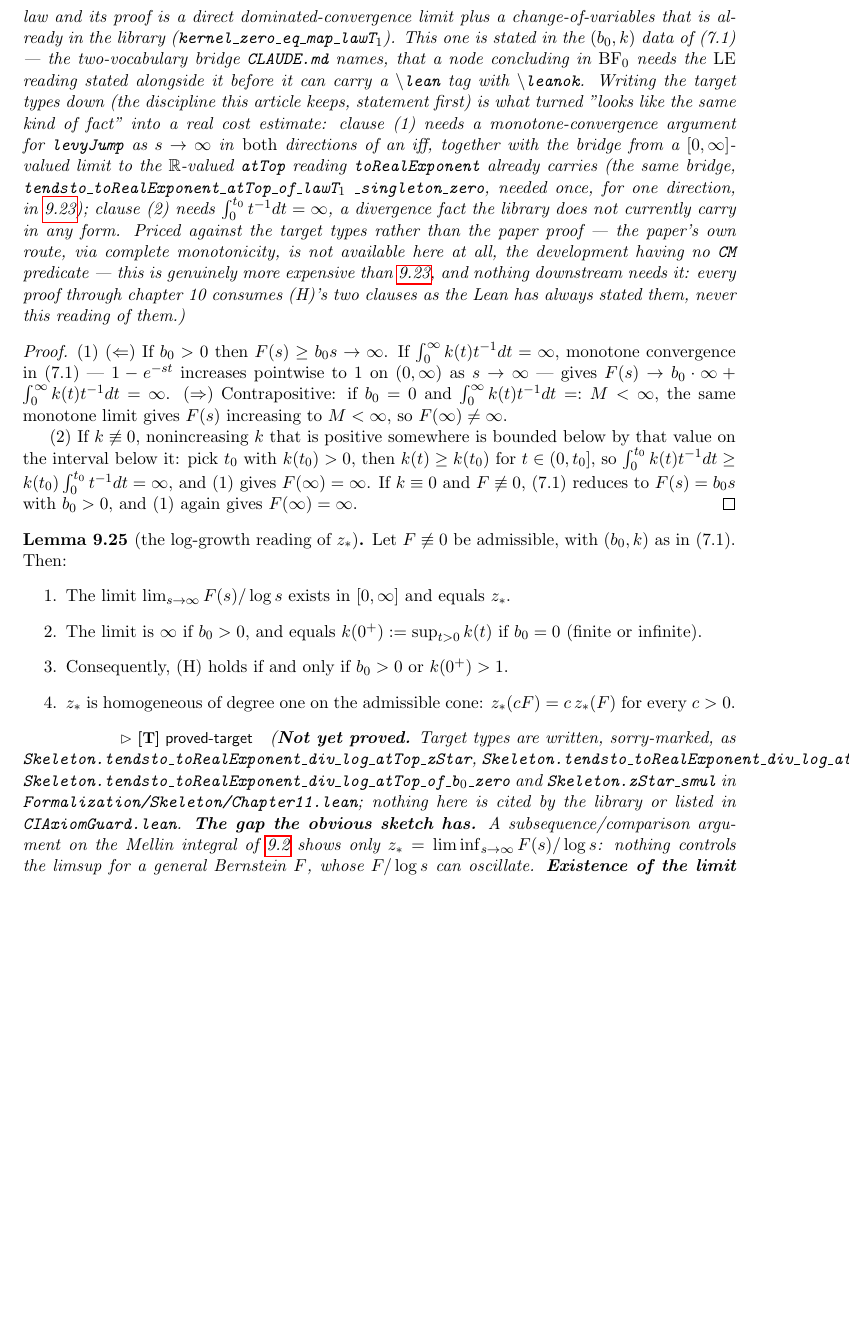
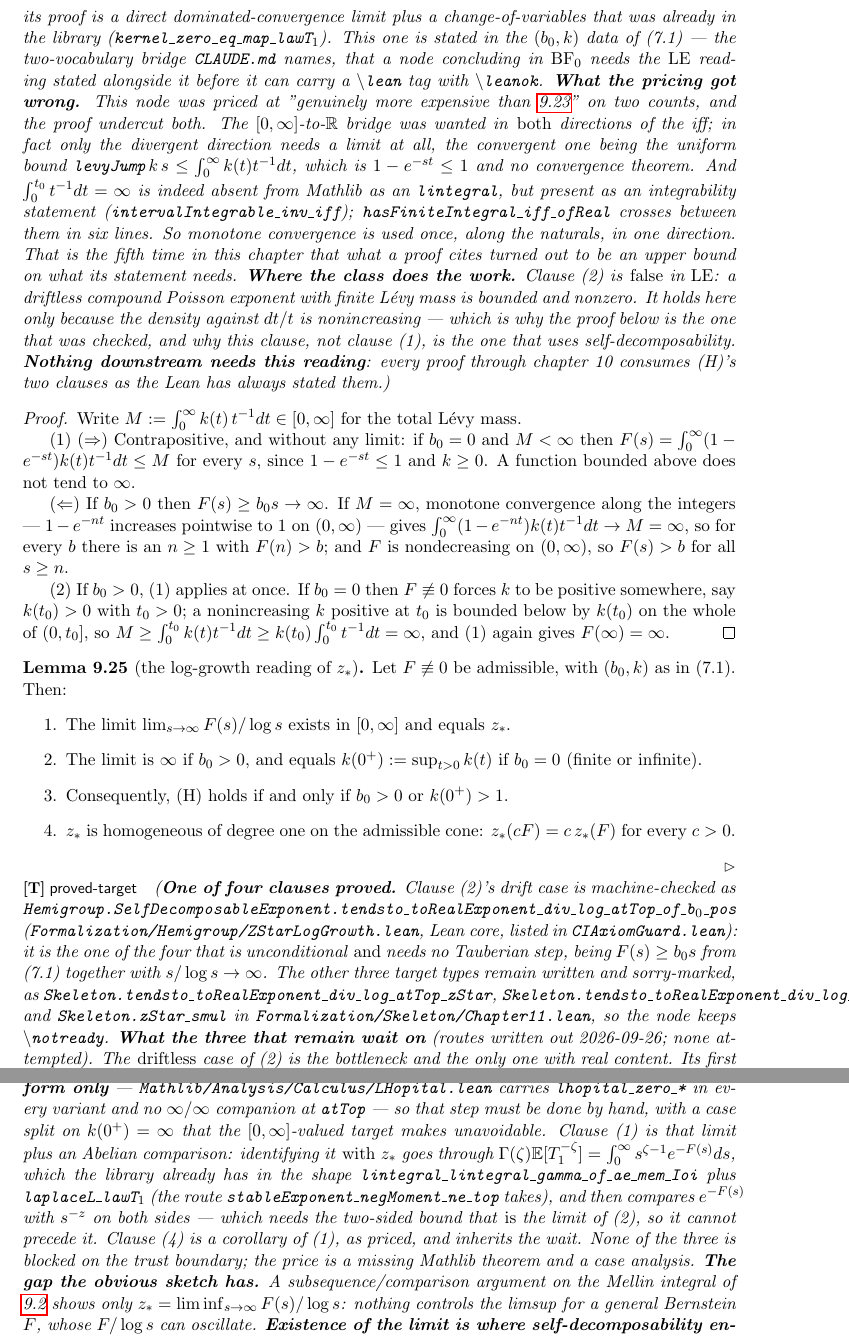
Before and after one commit to danielfagerstrom/hemigroup-causal-scale-space-kernels, a LaTeX thesis (blueprint/src/print.tex, which reads blueprint/src/parts/11-signaling.tex): part of page 54 of 95 before the commit and two parts of pages 54 and 55 of 97 after it, the two joined at a grey line, cut so that both start at the same text, the shorter picture padded with empty space. Compiled offline with pdfLaTeX.

Commit message:
blueprint: 11.22 goes \leanok, 11.23 and 9.7(2) record what they wait on (Q-0021)
`lem:standing-levy-reading` carries
`Hemigroup.SelfDecomposableExponent.standing_levy_reading` with `\leanok`, its
proof rewritten to the checked route: the (⇒) direction of clause (1) is now a
uniform bound, `F(s) ≤ M` from `1 - e^{-st} ≤ 1`, rather than a second monotone
limit, and clause (2) splits on the drift first, the way the Lean does. The
status paragraph records what the pricing got wrong and where the class does
the work — clause (2) is false in `LE` and holds only because `k` is
nonincreasing.

`lem:zstar-log-growth` keeps `\notready` with one of its four declarations now
in the library, and its status paragraph records the route and the obstacle for
each of the three that remain: the driftless case of (2) is the bottleneck, its
Cesàro step needing an ∞/∞ L'Hôpital that Mathlib does not carry; (1) is that
limit plus an Abelian comparison through the Gamma identity the stable-family
witness already uses; (4) is a corollary of (1).

`prop:pair-regularity` — a finding, recorded and not acted on. The handoff has
carried "(2), ledger A9 by design" as the reason `Skeleton.hasCMDensity_iff` is
not attempted. That is right about the node, whose [A] status clause (1) fixes,
and does not follow for the declaration: the target type states clause (2)'s two
equivalences only, and A9's two structural inputs (SSV Thm. 7.3, Thm. 6.2) are
used only in the second assertion, about `ℓ^(x)` and `F ∈ CBF`, which the target
type does not state. The blueprint derives the two equivalences from
`lem:memory-kernel`'s derivative formula by Tonelli and Laplace uniqueness,
citing neither theorem. So the reason it stays open is that nobody has written
the proof — the converse direction needs the `a = 0` step and
`laplaceL_injective_of_ne_top`, with the a.e.-versus-everywhere care
`HasCMRep`'s pointwise form imposes — not the trust boundary. Whether it can be
discharged off the boundary is now the open question. The same paragraph is at
the declaration in `Skeleton/Chapter9.lean`.

Checked: `python scripts/check-control-chars.py` OK (9480 files);
`linkage check` OK, 69 \leanok statements (68 before), all proofs agreeing, the
two standing `[depend]` advisories unchanged.

Co-Authored-By: Claude Opus 5 <noreply@anthropic.com>

```diff
--- a/blueprint/src/parts/11-signaling.tex
+++ b/blueprint/src/parts/11-signaling.tex
@@ -1177,46 +1177,57 @@ Let $F$ be admissible with representation (7.1). Then:
 \item If $F \not\equiv 0$ then $F(\infty) = \infty$; within the admissible class the standing
 hypothesis therefore reduces to its second clause, $z_* > 1$.
 \end{enumerate}
-\statusT\quad\emph{(\textbf{Not yet proved.} Target types are written, sorry-marked, as
-\texttt{Skeleton.tendsto\_toRealExponent\_atTop\_iff\_levy} and
-\texttt{Skeleton.tendsto\_toRealExponent\_atTop\_of\_ne\_zero} in
-\texttt{Formalization/Skeleton/Chapter11.lean}; nothing here is cited by the library or listed in
-\texttt{CIAxiomGuard.lean}, per the article's decomposition discipline.
+\statusT\quad\emph{(Machine-checked as
+\texttt{Hemigroup.SelfDecomposableExponent.standing\_levy\_reading} in
+\texttt{Formalization/Hemigroup/StandingLevyReading.lean}, with its two clauses
+\texttt{tendsto\_toRealExponent\_atTop\_iff\_levy} and
+\texttt{tendsto\_toRealExponent\_atTop\_of\_ne\_zero} listed separately in
+\texttt{CIAxiomGuard.lean} so that each is checked on its own. Lean core, both of them.
 \textbf{Why this clause and not \ref{lem:standing-kernel-readings}'s.} That node's clause~1 is
 stated in $T_1$'s law and its proof is a direct dominated-convergence limit plus a
-change-of-variables that is already in the library
+change-of-variables that was already in the library
 (\texttt{kernel\_zero\_eq\_map\_lawT}$_1$). This one is stated in the $(b_0,k)$ data of (7.1) ---
 the two-vocabulary bridge \texttt{CLAUDE.md} names, that a node concluding in $\BFz$
 needs the $\LE$ reading stated alongside it before it can carry a \texttt{\textbackslash
-lean} tag with \texttt{\textbackslash leanok}. Writing the target types down (the discipline this
-article keeps, statement first) is what turned "looks like the same kind of fact" into a real
-cost estimate: clause~(1) needs a monotone-convergence argument for \texttt{levyJump} as
-$s \to \infty$ in \emph{both} directions of an iff, together with the bridge from a
-$[0,\infty]$-valued limit to the $\RR$-valued \texttt{atTop} reading \texttt{toRealExponent}
-already carries (the same bridge, \texttt{tendsto\_toRealExponent\_atTop\_of\_lawT}$_1$
-\texttt{\_singleton\_zero}, needed once, for one direction, in
-\ref{lem:standing-kernel-readings}); clause~(2) needs
-$\int_0^{t_0} t^{-1}dt = \infty$, a divergence fact the library does not currently carry in any
-form. Priced against the target types rather than the paper proof --- the paper's own route, via
-complete monotonicity, is not available here at all, the development having no \texttt{CM}
-predicate --- this is genuinely more expensive than \ref{lem:standing-kernel-readings}, and
-nothing downstream needs it: every proof through chapter~10 consumes (H)'s two clauses as the
-Lean has always stated them, never this reading of them.)}
+lean} tag with \texttt{\textbackslash leanok}.
+\textbf{What the pricing got wrong.} This node was priced at "genuinely more expensive than
+\ref{lem:standing-kernel-readings}" on two counts, and the proof undercut both. The
+$[0,\infty]$-to-$\RR$ bridge was wanted in \emph{both} directions of the iff; in fact only the
+divergent direction needs a limit at all, the convergent one being the uniform bound
+$\texttt{levyJump}\,k\,s \le \int_0^\infty k(t)t^{-1}dt$, which is $1 - e^{-st} \le 1$ and no
+convergence theorem. And $\int_0^{t_0}t^{-1}dt = \infty$ is indeed absent from Mathlib as an
+\texttt{lintegral}, but present as an integrability statement
+(\texttt{intervalIntegrable\_inv\_iff}); \texttt{hasFiniteIntegral\_iff\_ofReal} crosses between
+them in six lines. So monotone convergence is used once, along the naturals, in one direction.
+That is the fifth time in this chapter that what a proof cites turned out to be an upper bound on
+what its statement needs.
+\textbf{Where the class does the work.} Clause~(2) is \emph{false} in $\LE$: a driftless compound
+Poisson exponent with finite Lévy mass is bounded and nonzero. It holds here only because the
+density against $dt/t$ is nonincreasing --- which is why the proof below is the one that was
+checked, and why this clause, not clause~(1), is the one that uses self-decomposability.
+\textbf{Nothing downstream needs this reading}: every proof through chapter~10 consumes (H)'s two
+clauses as the Lean has always stated them.)}
 \end{lemma}
 
 \begin{proof}
-(1) ($\Leftarrow$) If $b_0 > 0$ then $F(s) \ge b_0 s \to \infty$. If $\int_0^\infty k(t)t^{-1}dt =
-\infty$, monotone convergence in (7.1) --- $1 - e^{-st}$ increases pointwise to $1$ on
-$(0,\infty)$ as $s \to \infty$ --- gives $F(s) \to b_0\cdot\infty + \int_0^\infty k(t)t^{-1}dt =
-\infty$. ($\Rightarrow$) Contrapositive: if $b_0 = 0$ and $\int_0^\infty k(t)t^{-1}dt =: M <
-\infty$, the same monotone limit gives $F(s)$ increasing to $M < \infty$, so
-$F(\infty) \ne \infty$.
-
-(2) If $k \not\equiv 0$, nonincreasing $k$ that is positive somewhere is bounded below by that
-value on the interval below it: pick $t_0$ with $k(t_0) > 0$, then $k(t) \ge k(t_0)$ for
-$t \in (0,t_0]$, so $\int_0^{t_0} k(t)t^{-1}dt \ge k(t_0)\int_0^{t_0}t^{-1}dt = \infty$, and (1)
-gives $F(\infty) = \infty$. If $k \equiv 0$ and $F \not\equiv 0$, (7.1) reduces to $F(s) = b_0 s$
-with $b_0 > 0$, and (1) again gives $F(\infty) = \infty$.
+\leanok
+Write $M := \int_0^\infty k(t)\,t^{-1}dt \in [0,\infty]$ for the total Lévy mass.
+
+(1) ($\Rightarrow$) Contrapositive, and without any limit: if $b_0 = 0$ and $M < \infty$ then
+$F(s) = \int_0^\infty (1 - e^{-st})k(t)t^{-1}dt \le M$ for every $s$, since
+$1 - e^{-st} \le 1$ and $k \ge 0$. A function bounded above does not tend to $\infty$.
+
+($\Leftarrow$) If $b_0 > 0$ then $F(s) \ge b_0 s \to \infty$. If $M = \infty$, monotone
+convergence along the integers --- $1 - e^{-nt}$ increases pointwise to $1$ on $(0,\infty)$ ---
+gives $\int_0^\infty (1-e^{-nt})k(t)t^{-1}dt \to M = \infty$, so for every $b$ there is an
+$n \ge 1$ with $F(n) > b$; and $F$ is nondecreasing on $(0,\infty)$, so $F(s) > b$ for all
+$s \ge n$.
+
+(2) If $b_0 > 0$, (1) applies at once. If $b_0 = 0$ then $F \not\equiv 0$ forces $k$ to be
+positive somewhere, say $k(t_0) > 0$ with $t_0 > 0$; a nonincreasing $k$ positive at $t_0$ is
+bounded below by $k(t_0)$ on the whole of $(0,t_0]$, so
+$M \ge \int_0^{t_0}k(t)t^{-1}dt \ge k(t_0)\int_0^{t_0}t^{-1}dt = \infty$, and (1) again gives
+$F(\infty) = \infty$.
 \end{proof}
 
 % additive: not in the draft. The Levy-data reading of (H)'s SECOND clause -- 11.22 reads only
@@ -1226,7 +1237,7 @@ with $b_0 > 0$, and (1) again gives $F(\infty) = \infty$.
 % split in this chapter.
 \begin{lemma}[the log-growth reading of $z_*$]\label{lem:zstar-log-growth}
 \uses{def:standing-hypothesis,lem:memory-kernel,lem:standing-levy-reading,lem:standing-kernel-readings,thm:main-characterization,lem:admissible-cone}
-\lean{Skeleton.tendsto_toRealExponent_div_log_atTop_zStar,Skeleton.tendsto_toRealExponent_div_log_atTop_of_b₀_pos,Skeleton.tendsto_toRealExponent_div_log_atTop_of_b₀_zero,Skeleton.zStar_smul}\notready
+\lean{Skeleton.tendsto_toRealExponent_div_log_atTop_zStar,Hemigroup.SelfDecomposableExponent.tendsto_toRealExponent_div_log_atTop_of_b₀_pos,Skeleton.tendsto_toRealExponent_div_log_atTop_of_b₀_zero,Skeleton.zStar_smul}\notready
 Let $F \not\equiv 0$ be admissible, with $(b_0, k)$ as in (7.1). Then:
 \begin{enumerate}
 \item The limit $\lim_{s\to\infty} F(s)/\log s$ exists in $[0,\infty]$ and equals $z_*$.
@@ -1236,12 +1247,35 @@ Let $F \not\equiv 0$ be admissible, with $(b_0, k)$ as in (7.1). Then:
 \item $z_*$ is homogeneous of degree one on the admissible cone: $z_*(cF) = c\,z_*(F)$ for every
 $c > 0$.
 \end{enumerate}
-\statusT\quad\emph{(\textbf{Not yet proved.} Target types are written, sorry-marked, as
+\statusT\quad\emph{(\textbf{One of four clauses proved.} Clause~(2)'s drift case is machine-checked
+as
+\texttt{Hemigroup.SelfDecomposableExponent.tendsto\_toRealExponent\_div\_log\_atTop\_of\_b}$_0$\texttt{\_pos}
+(\texttt{Formalization/Hemigroup/ZStarLogGrowth.lean}, Lean core, listed in
+\texttt{CIAxiomGuard.lean}): it is the one of the four that is unconditional \emph{and} needs no
+Tauberian step, being $F(s) \ge b_0 s$ from (7.1) together with $s/\log s \to \infty$. The other
+three target types remain written and sorry-marked, as
 \texttt{Skeleton.tendsto\_toRealExponent\_div\_log\_atTop\_zStar},
-\texttt{Skeleton.tendsto\_toRealExponent\_div\_log\_atTop\_of\_b}$_0$\texttt{\_pos},
 \texttt{Skeleton.tendsto\_toRealExponent\_div\_log\_atTop\_of\_b}$_0$\texttt{\_zero} and
-\texttt{Skeleton.zStar\_smul} in \texttt{Formalization/Skeleton/Chapter11.lean}; nothing here is
-cited by the library or listed in \texttt{CIAxiomGuard.lean}.
+\texttt{Skeleton.zStar\_smul} in \texttt{Formalization/Skeleton/Chapter11.lean}, so the node keeps
+\texttt{\textbackslash notready}.
+\textbf{What the three that remain wait on} (routes written out 2026-09-26; none attempted).
+The \emph{driftless} case of~(2) is the bottleneck and the only one with real content. Its first
+half is available: $B(s) = sF'(s) = b_0 s + \int_0^\infty e^{-u}k(u/s)du$ from
+\ref{lem:memory-kernel}, already machine-checked, and $B(s) \uparrow k(0^+)$ by the same monotone
+convergence \ref{lem:standing-levy-reading}(1) runs. Its second half is the Ces\`aro step
+$F(s)/\log s = (\log s)^{-1}\int_1^s B(v)\,v^{-1}dv \to \lim B$, and \textbf{Mathlib's L'H\^opital
+is the $0/0$ form only} --- \texttt{Mathlib/Analysis/Calculus/LHopital.lean} carries
+\texttt{lhopital\_zero\_*} in every variant and no $\infty/\infty$ companion at \texttt{atTop} ---
+so that step must be done by hand, with a case split on $k(0^+) = \infty$ that the
+$[0,\infty]$-valued target makes unavoidable. Clause~(1) is that limit plus an Abelian comparison:
+identifying it \emph{with} $z_*$ goes through
+$\Gamma(\zeta)\Ex[T_1^{-\zeta}] = \int_0^\infty s^{\zeta-1}e^{-F(s)}ds$, which the library already
+has in the shape \texttt{lintegral\_lintegral\_gamma\_of\_ae\_mem\_Ioi} plus
+\texttt{laplaceL\_lawT}$_1$ (the route \texttt{stableExponent\_negMoment\_ne\_top} takes), and then
+compares $e^{-F(s)}$ with $s^{-z}$ on both sides --- which needs the two-sided bound that
+\emph{is} the limit of~(2), so it cannot precede it. Clause~(4) is a corollary of~(1), as priced,
+and inherits the wait. None of the three is blocked on the trust boundary; the price is a missing
+Mathlib theorem and a case analysis.
 \textbf{The gap the obvious sketch has.} A subsequence/comparison argument on the Mellin integral
 of \ref{lem:mellin-data} shows only $z_* = \liminf_{s\to\infty} F(s)/\log s$: nothing controls the
 limsup for a general Bernstein $F$, whose $F/\log s$ can oscillate. \textbf{Existence of the limit
@@ -1265,9 +1299,10 @@ $k(u/s) \uparrow k(0^+)$ as $s \to \infty$ --- only clause~(1)'s identification
 $z_*$ needs it, since \texttt{negMoment} and \texttt{zStar} integrate over \texttt{Ioi 0} and are
 blind to an atom at the origin, the trap \ref{lem:standing-levy-reading}'s target types were
 already written to avoid.
-\textbf{Shares machinery with \ref{lem:standing-levy-reading}}: both run a monotone-convergence
-argument on \texttt{levyJump} as $s \to \infty$ (there for $\int k(t)t^{-1}dt$, here for
-$k(u/s)$ itself), so the two nodes should be formalised together if either is attempted.
+\textbf{Shares machinery with \ref{lem:standing-levy-reading}}, now proved: both run a
+monotone-convergence argument on \texttt{levyJump} as $s \to \infty$ (there for
+$\int k(t)t^{-1}dt$, here for $k(u/s)$ itself), so the driftless case of~(2) should reuse
+\texttt{tendsto\_levyJump\_atTop\_levyMass}'s shape rather than start from Mathlib.
 \textbf{Nothing downstream needs this reading.} Every proof through chapter~10 consumes $z_*$ as
 the abscissa \ref{def:standing-hypothesis} states it, never its log-growth rate; this node is a
 detector, not a dependency, and it has already caught one live error --- \S8's Bessel-K proof once
```
Also changed, not shown: blueprint/src/parts/09-memory-kernels.tex (+19 -1 lines), blueprint/src/parts/11-signaling.tex (2 more changed lines), 1 other file.
